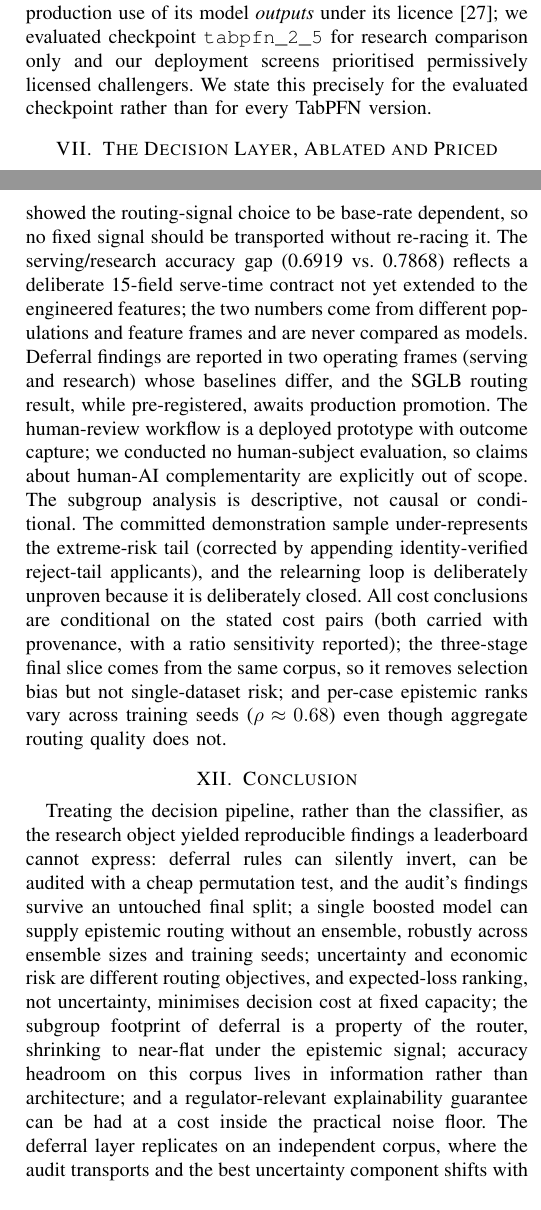
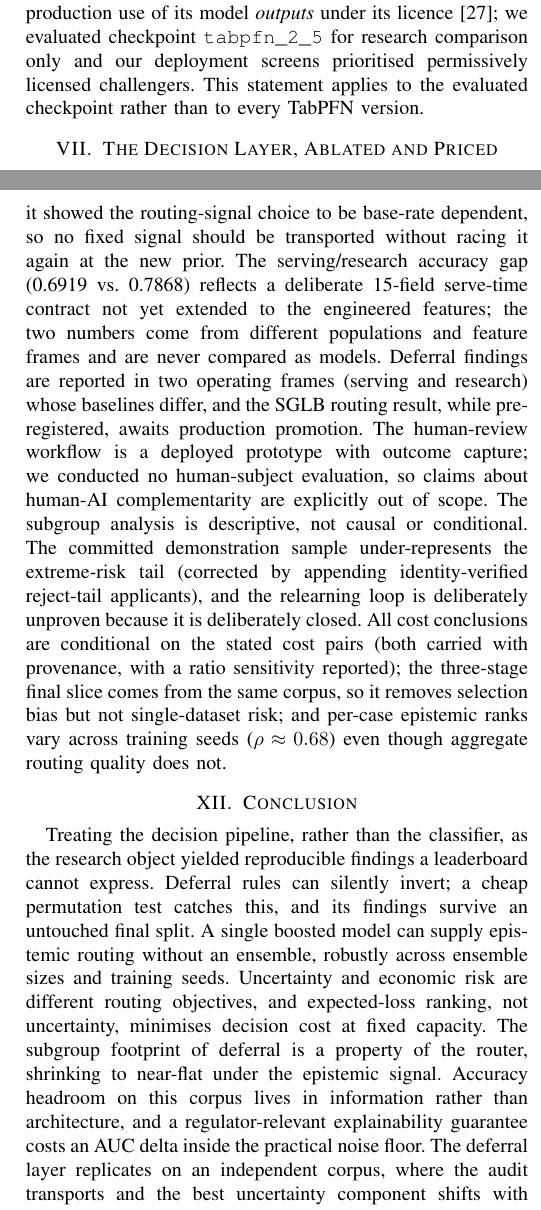
Before and after one commit to Shreyash-Thakur/SmartLend, a LaTeX paper (paper/creddefer_rait2027.tex): two parts of the columns of pages 9 and 11 of 12, joined at a grey line, cut so that both start at the same text. Compiled offline with pdfLaTeX.

Commit message:
paper: humanise prose - remove verbal tics, split conclusion, journal register
No numbers, claims, tables or citations changed. Removed the repeated
'honest X' tic (5x), 'precisely/exactly the' constructions, re-raced jargon
in the abstract; split the nine-clause conclusion sentence into readable
sentences; 'honest fusion' -> 'like-for-like fusion'. check_tex.py all green.

Claude-Session: https://claude.ai/code/session_015XMmEKiwUfXt3ePoqu8MBr

```diff
--- a/paper/creddefer_rait2027.tex
+++ b/paper/creddefer_rait2027.tex
@@ -854,8 +854,8 @@ fold), a deployability result in itself. Licensing narrows the field
 further: the TabPFN-2.5 model card restricts commercial and production use
 of its model \emph{outputs} under its licence~\cite{tabpfn25}; we evaluated
 checkpoint \texttt{tabpfn\_2\_5} for research comparison only and our
-deployment screens prioritised permissively licensed challengers. We state
-this precisely for the evaluated checkpoint rather than for every TabPFN
+deployment screens prioritised permissively licensed challengers. This
+statement applies to the evaluated checkpoint rather than to every TabPFN
 version.
 
 \begin{table}[t]
@@ -932,7 +932,7 @@ risk; payment burden, bureau overdues, leverage and prolongations increase
 it; demographic fields deliberately unconstrained) and re-trained the best
 model under them. Fold-paired cost: $-0.0008$ AUC, inside the pre-registered
 practical floor, with zero direction violations in 14{,}400 empirical sweep
-checks. We state the guarantee's scope precisely: the constraint holds by
+checks. The guarantee's scope should be read carefully: the constraint holds by
 model construction for each listed feature \emph{with the other inputs held
 fixed}; the 14{,}400 checks are sampled verification of that construction,
 not an exhaustive proof over the feature space. Within that scope,
@@ -1050,7 +1050,7 @@ Sec.~\ref{sec:shift} are controlled synthetic corruptions). The
 independent-dataset replication (Sec.~\ref{sec:taiwan}) covers the deferral
 layer only; the feature, serving and subgroup results remain single-corpus,
 and it showed the routing-signal choice to be base-rate dependent, so no
-fixed signal should be transported without re-racing it. The serving/research accuracy gap (0.6919 vs.\
+fixed signal should be transported without racing it again at the new prior. The serving/research accuracy gap (0.6919 vs.\
 0.7868) reflects a deliberate 15-field serve-time contract not yet extended
 to the engineered features; the two numbers come from different populations
 and feature frames and are never compared as models. Deferral findings are
@@ -1071,20 +1071,20 @@ seeds ($\rho \approx 0.68$) even though aggregate routing quality does not.
 
 \section{Conclusion}
 Treating the decision pipeline, rather than the classifier, as the research
-object yielded reproducible findings a leaderboard cannot express: deferral
-rules can silently invert, can be audited with a cheap permutation test, and
-the audit's findings survive an untouched final split; a single boosted
-model can supply epistemic routing without an ensemble, robustly across
-ensemble sizes and training seeds; uncertainty and economic risk are
-different routing objectives, and expected-loss ranking, not uncertainty,
-minimises decision cost at fixed capacity; the subgroup footprint of
-deferral is a property of the router, shrinking to near-flat under the
-epistemic signal; accuracy headroom on this corpus lives in information
-rather than architecture; and a regulator-relevant explainability guarantee
-can be had at a cost inside the practical noise floor. The deferral layer
-replicates on an independent corpus, where the audit transports and the
-best uncertainty component shifts with the base rate: the procedure, not
-the signal, is the portable artifact. Future work: full-system replication
+object yielded reproducible findings a leaderboard cannot express. Deferral
+rules can silently invert; a cheap permutation test catches this, and its
+findings survive an untouched final split. A single boosted model can
+supply epistemic routing without an ensemble, robustly across ensemble
+sizes and training seeds. Uncertainty and economic risk are different
+routing objectives, and expected-loss ranking, not uncertainty, minimises
+decision cost at fixed capacity. The subgroup footprint of deferral is a
+property of the router, shrinking to near-flat under the epistemic signal.
+Accuracy headroom on this corpus lives in information rather than
+architecture, and a regulator-relevant explainability guarantee costs an
+AUC delta inside the practical noise floor. The deferral layer replicates
+on an independent corpus, where the audit transports and the best
+uncertainty component shifts with the base rate: the procedure, not the
+signal, is the portable artifact. Future work: full-system replication
 (features, serving, subgroups) on an independent portfolio; temporal and
 recency-windowed aggregates of the credit-history tables (the global
 aggregates of v3 leave trend information unused); promotion of the
```
Also changed, not shown: paper/creddefer_rait2027.tex (28 more changed lines).
